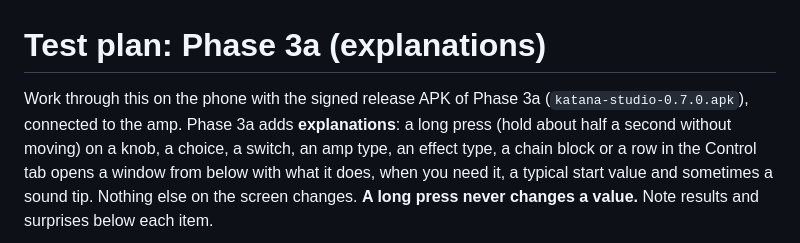
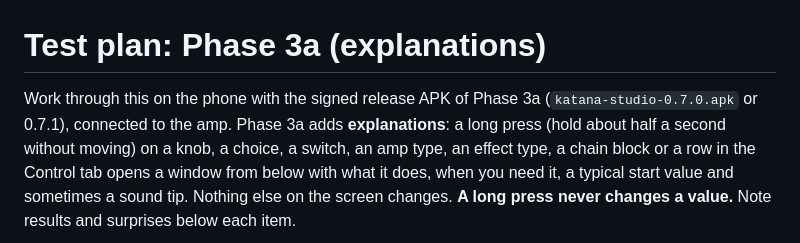
Before and after one commit to Jannes105/katana-studio, a Markdown page: docs/testplan/phase-3a.md, the part around the change. Rendered like a GitHub page.

```diff
--- a/docs/testplan/phase-3a.md
+++ b/docs/testplan/phase-3a.md
@@ -1,6 +1,6 @@
 # Test plan: Phase 3a (explanations)
 
-Work through this on the phone with the signed release APK of Phase 3a (`katana-studio-0.7.0.apk`), connected to
+Work through this on the phone with the signed release APK of Phase 3a (`katana-studio-0.7.0.apk` or 0.7.1), connected to
 the amp. Phase 3a adds **explanations**: a long press (hold about half a second without moving) on a knob, a
 choice, a switch, an amp type, an effect type, a chain block or a row in the Control tab opens a window from below
 with what it does, when you need it, a typical start value and sometimes a sound tip. Nothing else on the screen
```
Also changed, not shown: README.md (+35 -9 lines), docs/PLAN.md (+14 -4 lines), docs/screenshot.jpg (added).
